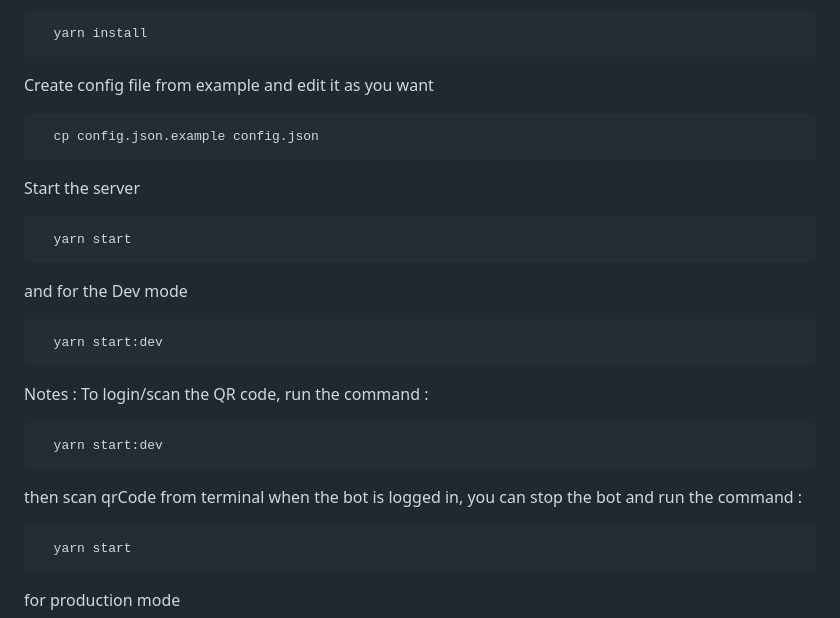
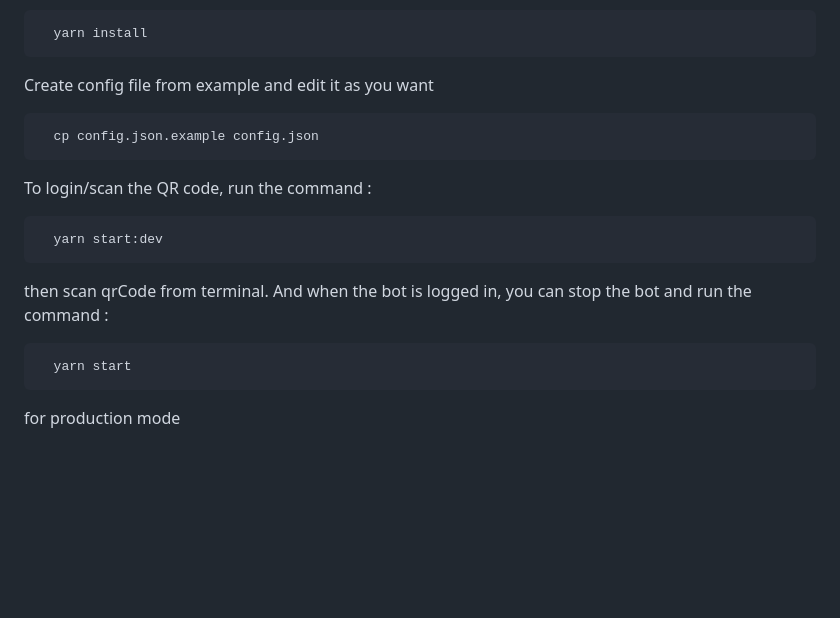
Before and after one commit to yama24/newwaapi, a Markdown page: README.md, the part around the change. Rendered like a GitHub page; blank space fills up the shorter version.

````diff
--- a/README.md
+++ b/README.md
@@ -48,26 +48,12 @@ Create config file from example and edit it as you want
   cp config.json.example config.json
 ```
 
-Start the server
-
-```bash
-  yarn start
-```
-
-and for the Dev mode
-
-```bash
-  yarn start:dev
-```
-
-Notes :
 To login/scan the QR code, run the command :
 
 ```bash
   yarn start:dev
 ```
-then scan qrCode from terminal
-when the bot is logged in, you can stop the bot and run the command :
+then scan qrCode from terminal. And when the bot is logged in, you can stop the bot and run the command :
 
 ```bash
   yarn start
````
